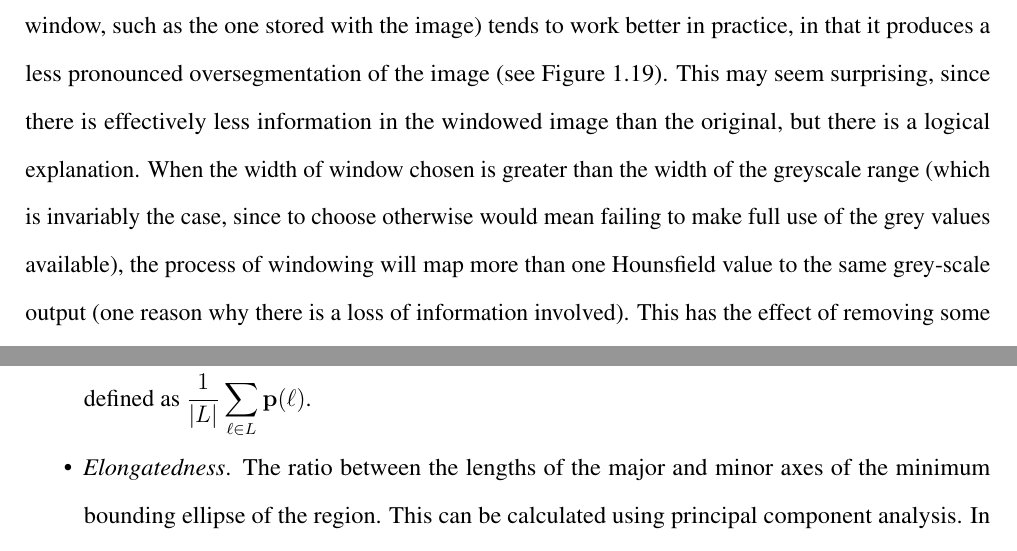
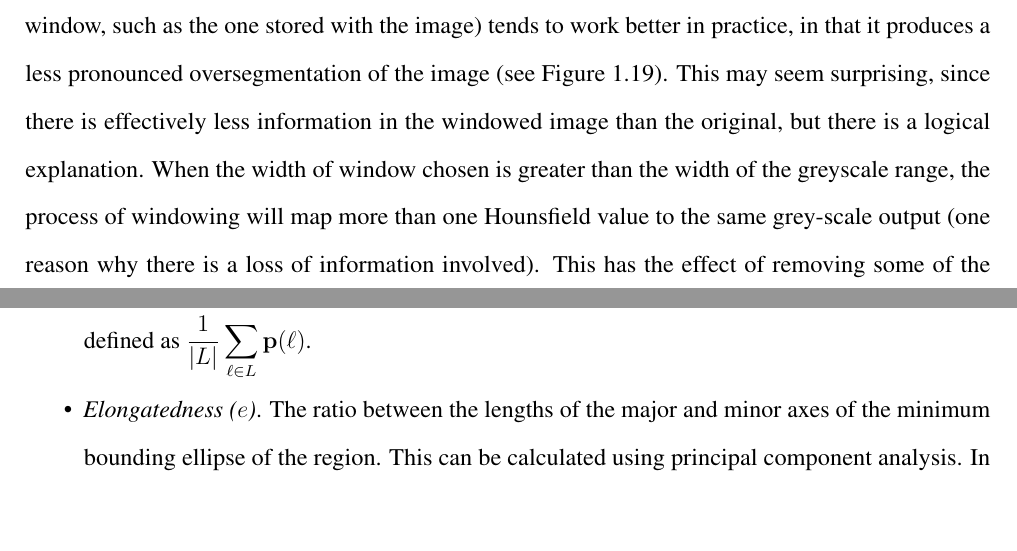
Before and after one commit to sgolodetz/thesis, a LaTeX thesis (thesis.tex, which reads segmentation/segmentation.tex): two parts of pages 33 and 59 of 66, joined at a grey line, cut so that both start at the same text, the shorter picture padded with empty space. Compiled offline with pdfLaTeX.

Commit message:
Made a few minor changes.
git-svn-id: svn://edison.comlab.ox.ac.uk/res07/stug/thesis@98 3591cd54-c1f5-49d0-bbe8-c111502d3865

```diff
--- a/segmentation/segmentation.tex
+++ b/segmentation/segmentation.tex
@@ -543,7 +543,7 @@ Windowing is essentially a way of changing the brightness and contrast of the im
 %
 The reason windowing is a sensible way for radiologists to control the brightness and contrast of an image (rather than just adjusting them directly) is that it allows them to focus on an interesting part of the scale. For instance, when diagnosing kidney tumours, it is common to use a window level of $40$ and a window width of $400$ in order to focus on organs made of soft tissue (like the kidneys). A window like $40/400$ would thus be referred to as a soft tissue window. Different windows are used for other types of investigation (e.g.~when looking at lung images), and it is common for appropriate window settings chosen by a radiologist to be stored with each image as meta-data.
 
-Windowing makes a practical difference for the purposes of segmentation. In particular, it is possible to work with either the original Hounsfield image or a windowed version of it, and these yield different results. It is noticeable that segmenting a windowed image (using an appropriately chosen window, such as the one stored with the image) tends to work better in practice, in that it produces a less pronounced oversegmentation of the image (see Figure~\ref{fig:segmentation-watershed-hounsfieldvswindowed}). This may seem surprising, since there is effectively less information in the windowed image than the original, but there is a logical explanation. When the width of window chosen is greater than the width of the greyscale range (which is invariably the case, since to choose otherwise would mean failing to make full use of the grey values available), the process of windowing will map more than one Hounsfield value to the same grey-scale output (one reason why there is a loss of information involved). This has the effect of removing some of the spurious local minima in the image, which improves the resulting watershed segmentation. In short, whilst we are losing some of the information from the original Hounsfield image, the information we are losing was actually hindering the segmentation rather than helping it.
+Windowing makes a practical difference for the purposes of segmentation. In particular, it is possible to work with either the original Hounsfield image or a windowed version of it, and these yield different results. It is noticeable that segmenting a windowed image (using an appropriately chosen window, such as the one stored with the image) tends to work better in practice, in that it produces a less pronounced oversegmentation of the image (see Figure~\ref{fig:segmentation-watershed-hounsfieldvswindowed}). This may seem surprising, since there is effectively less information in the windowed image than the original, but there is a logical explanation. When the width of window chosen is greater than the width of the greyscale range, the process of windowing will map more than one Hounsfield value to the same grey-scale output (one reason why there is a loss of information involved). This has the effect of removing some of the spurious local minima in the image, which improves the resulting watershed segmentation. In short, whilst we are losing some of the information from the original Hounsfield image, the information we are losing was actually hindering the segmentation rather than helping it.
 
 \subsubsection{Summary}
 
@@ -1062,7 +1060,7 @@ For the feature identification algorithms in Chapter~\ref{chap:featureid}, at le
 
 \item \emph{Centroid} ($\mathbf{c}$). The centre of the region, as a vector in either $\mathbb{R}^2$ (in 2D) or $\mathbb{R}^3$ (in 3D). This is defined as $\displaystyle \frac{1}{|L|} \sum_{\ell \in L} \mathbf{p}(\ell)$.
 
-\item \emph{Elongatedness}. The ratio between the lengths of the major and minor axes of the minimum bounding ellipse of the region. This can be calculated using principal component analysis. In particular, if we define the covariance matrix of $L$ to be
+\item \emph{Elongatedness ($e$)}. The ratio between the lengths of the major and minor axes of the minimum bounding ellipse of the region. This can be calculated using principal component analysis. In particular, if we define the covariance matrix of $L$ to be
 %
 \[
 \left(
```
Also changed, not shown: segmentation/segmentation.tex (6 more changed lines).
